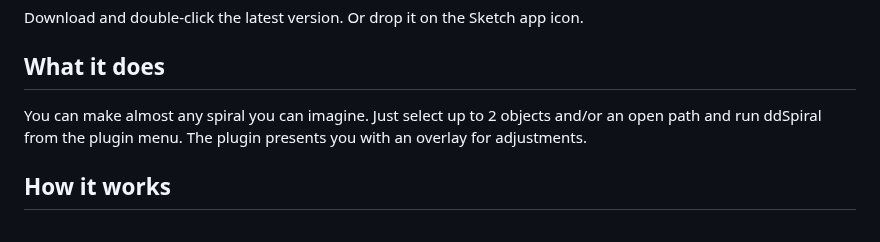
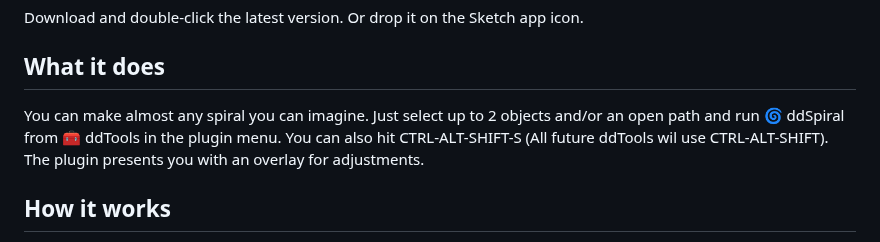
Before and after one commit to Design-Dude/ddSpiral, a Markdown page: README.md, the part around the change. GitHub-like rendering.

```diff
--- a/README.md
+++ b/README.md
@@ -29,7 +29,7 @@ The plugin was created with Sketch Plugin Manager, so if you are planning to use
 Download and double-click the latest version. Or drop it on the Sketch app icon.
 
 ## What it does
-You can make almost any spiral you can imagine. Just select up to 2 objects and/or an open path and run ddSpiral from the plugin menu. The plugin presents you with an overlay for adjustments.
+You can make almost any spiral you can imagine. Just select up to 2 objects and/or an open path and run 🌀 ddSpiral from 🧰 ddTools in the plugin menu. You can also hit CTRL-ALT-SHIFT-S (All future ddTools wil use CTRL-ALT-SHIFT). The plugin presents you with an overlay for adjustments.
 
 ## How it works
 The spiral will behave slightly differently depending on the selected objects. As long as you stay in the overlay you can update the spiral by altering:
```
